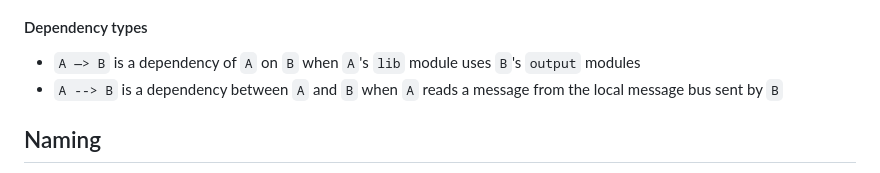
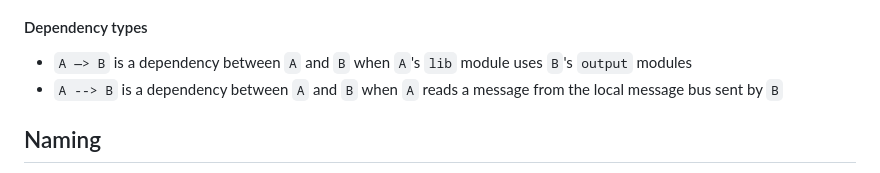
Before and after one commit to TheArtur128/ToDo, a Markdown page: README.md, the part around the change. GitHub-like rendering.

Commit message:
doc(`dependency-types`): standardize descriptions

```diff
--- a/README.md
+++ b/README.md
@@ -67,7 +67,7 @@ All modules of this application are `output` modules.
 </picture>
 
 #### Dependency types
-- `A —> B` is a dependency of `A` on `B` when `A`'s `lib` module uses `B`'s `output` modules
+- `A —> B` is a dependency between `A` and `B` when `A`'s `lib` module uses `B`'s `output` modules
 - `A --> B` is a dependency between `A` and `B` when `A` reads a message from the local message bus sent by `B`
 
 ## Naming
```
